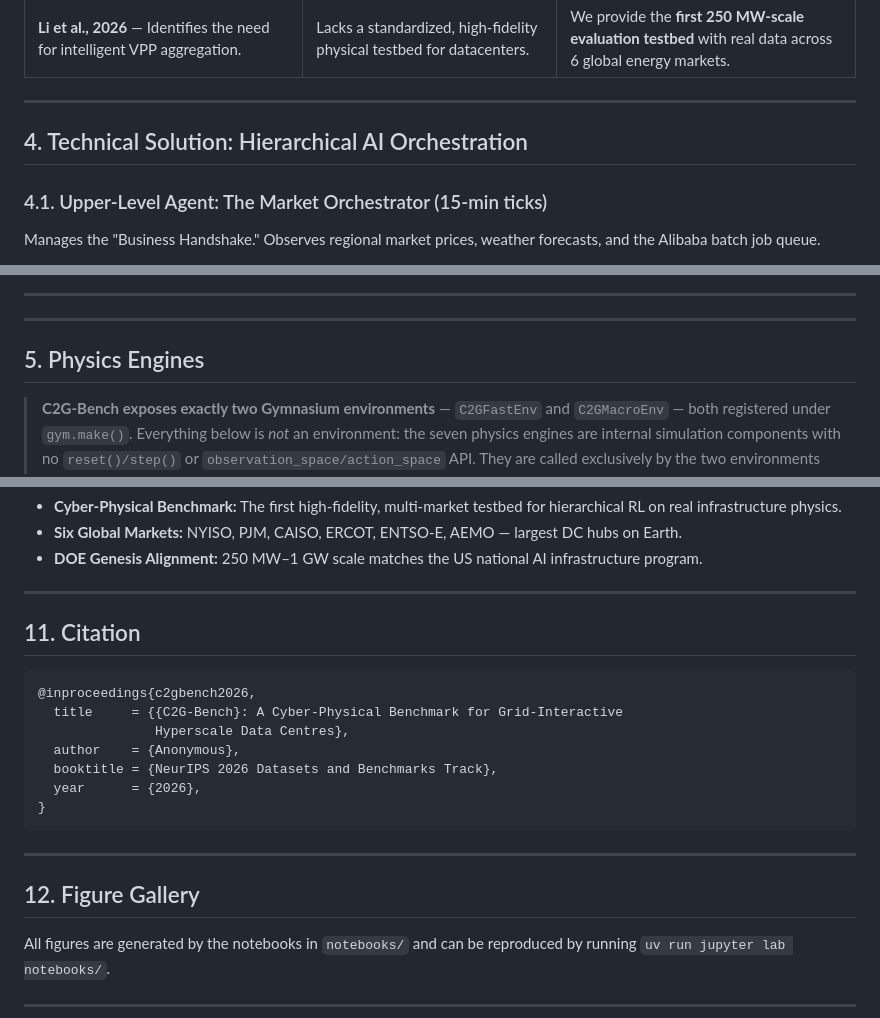
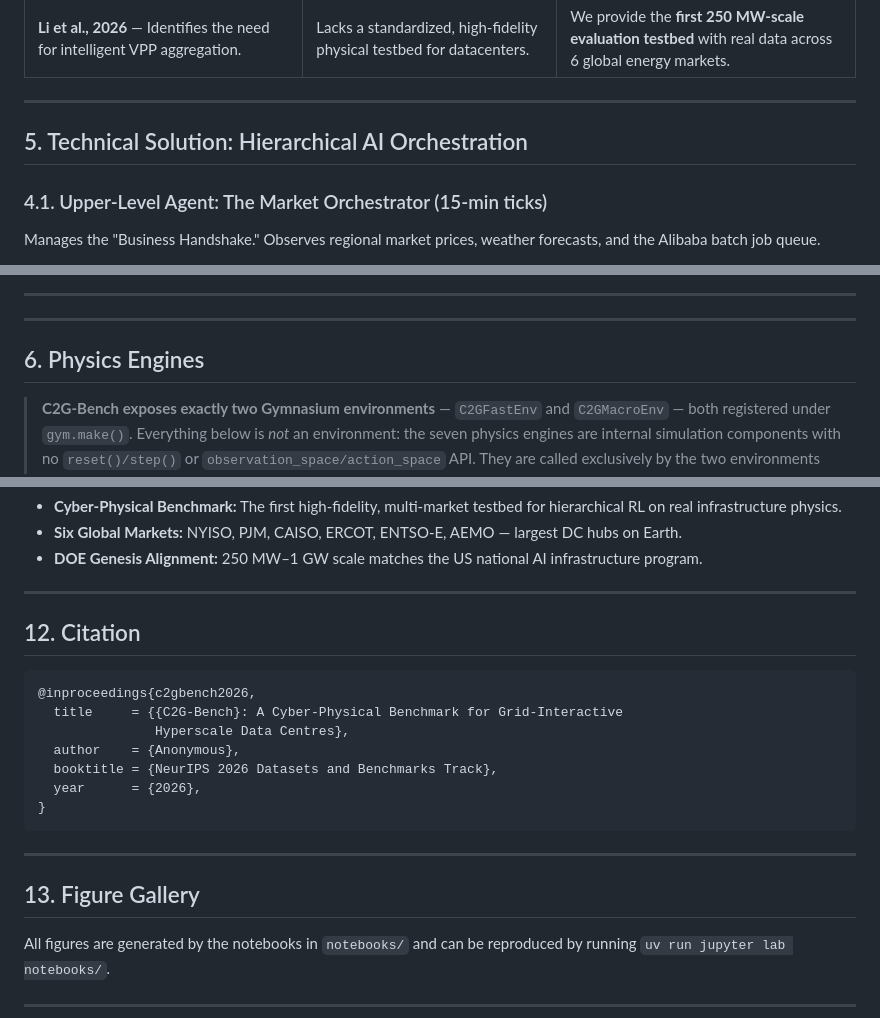
Before and after one commit to HewlettPackard/c2g-bench, a Markdown page: README.md, 3 parts joined by grey strips. GitHub-like rendering.

````diff
--- a/README.md
+++ b/README.md
@@ -33,7 +88,7 @@ Current data center management systems are "grid-blind": they optimize internal
 
 ---
 
-## 4. Technical Solution: Hierarchical AI Orchestration
+## 5. Technical Solution: Hierarchical AI Orchestration
 
 ### 4.1. Upper-Level Agent: The Market Orchestrator (15-min ticks)
 
@@ -499,7 +554,7 @@ truncated = True"]
 
 ---
 
-## 5. Physics Engines
+## 6. Physics Engines
 
 > **C2G-Bench exposes exactly two Gymnasium environments** — `C2GFastEnv` and `C2GMacroEnv` — both registered under `gym.make()`. Everything below is *not* an environment: the seven physics engines are internal simulation components with no `reset()/step()` or `observation_space/action_space` API. They are called exclusively by the two environments and are never exposed to an RL agent directly. If you want to interact with a physics engine in isolation (e.g. for unit testing or analysis), instantiate it directly from `c2g_env.physics.*`.
 
@@ -945,7 +1000,7 @@ The benchmark tracks shield intervention rate (`ShieldStats.intervention_rate`)
 
 ---
 
-## 11. Citation
+## 12. Citation
 
 ```bibtex
 @inproceedings{c2gbench2026,
@@ -959,7 +1014,7 @@ The benchmark tracks shield intervention rate (`ShieldStats.intervention_rate`)
 
 ---
 
-## 12. Figure Gallery
+## 13. Figure Gallery
 
 All figures are generated by the notebooks in `notebooks/` and can be reproduced by running `uv run jupyter lab notebooks/`.
 
````
Also changed, not shown: other parts of README.md (+63 -8 lines).
